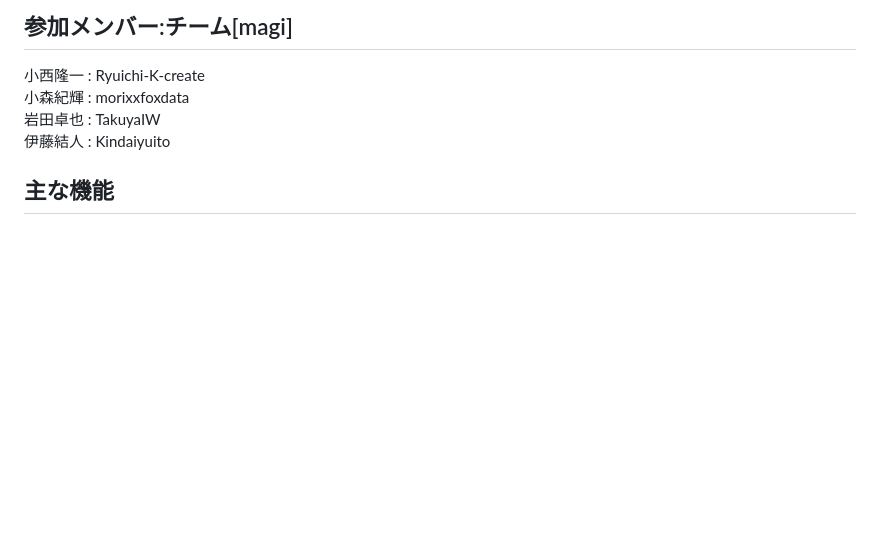
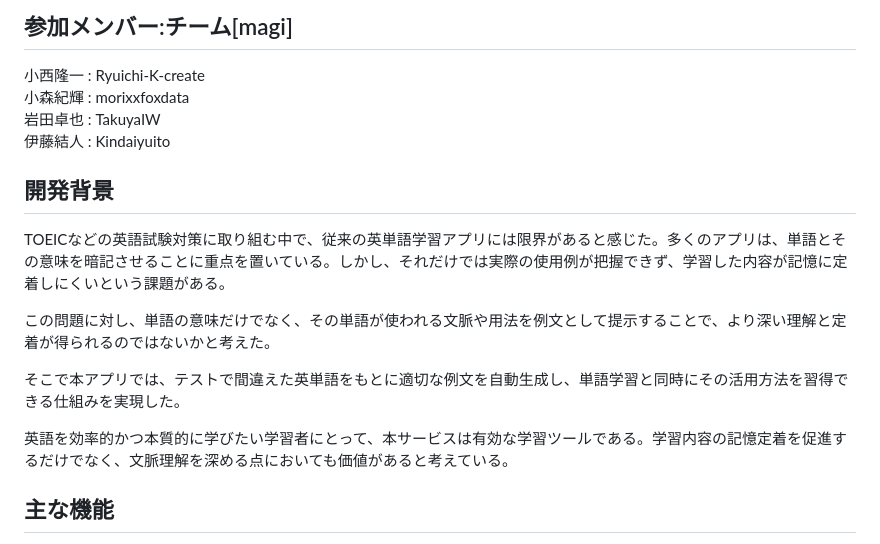
Before and after one commit to morixxfoxdata/word_quiz, a Markdown page: README.md, the part around one of its changes. Rendered like a GitHub page; blank space fills up the shorter version.

```diff
--- a/README.md
+++ b/README.md
@@ -14,4 +14,13 @@ Lexs-AI は、英単語の学習をサポートする革新的な英語学習Web
 岩田卓也 : TakuyaIW\
 伊藤結人 : Kindaiyuito
 
+## 開発背景
+TOEICなどの英語試験対策に取り組む中で、従来の英単語学習アプリには限界があると感じた。多くのアプリは、単語とその意味を暗記させることに重点を置いている。しかし、それだけでは実際の使用例が把握できず、学習した内容が記憶に定着しにくいという課題がある。
+
+この問題に対し、単語の意味だけでなく、その単語が使われる文脈や用法を例文として提示することで、より深い理解と定着が得られるのではないかと考えた。
+
+そこで本アプリでは、テストで間違えた英単語をもとに適切な例文を自動生成し、単語学習と同時にその活用方法を習得できる仕組みを実現した。
+
+英語を効率的かつ本質的に学びたい学習者にとって、本サービスは有効な学習ツールである。学習内容の記憶定着を促進するだけでなく、文脈理解を深める点においても価値があると考えている。
+
 ## 主な機能
```
Also changed, not shown: other parts of README.md (+8 -5 lines).
